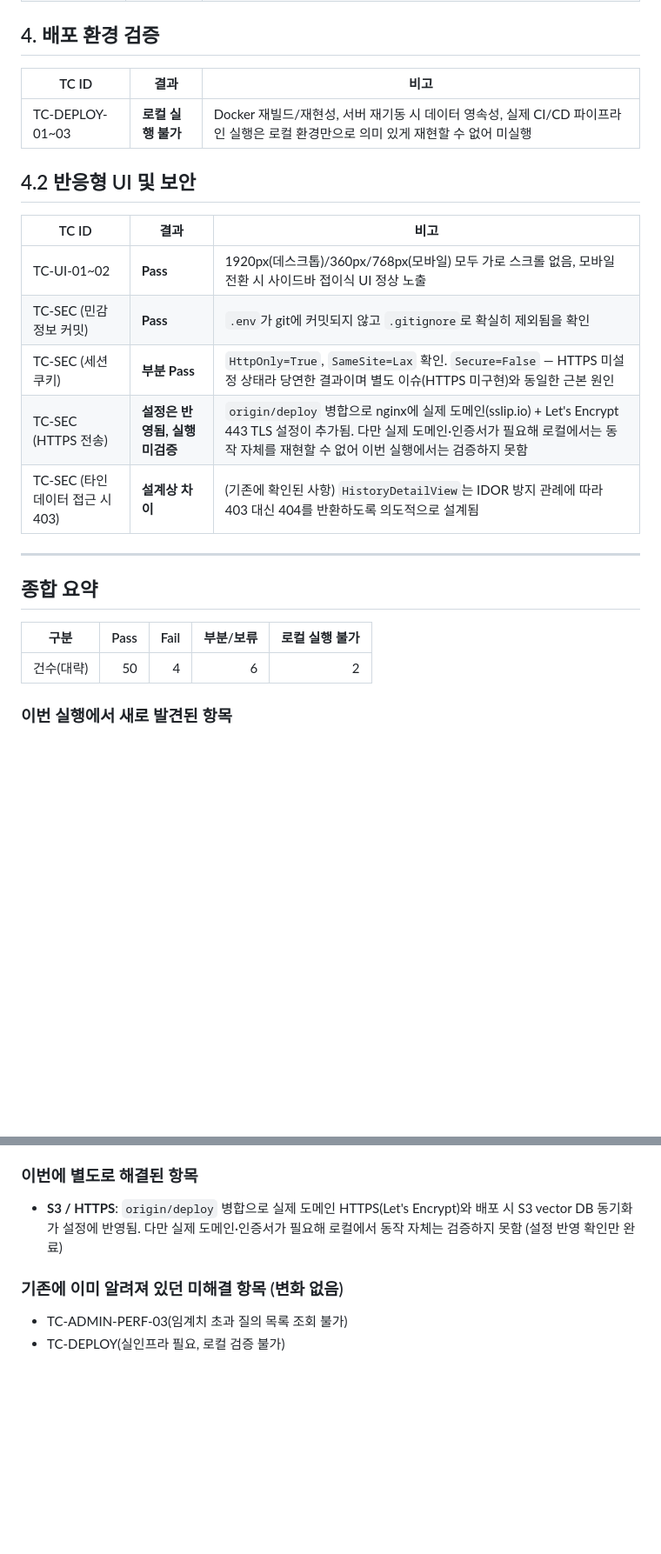
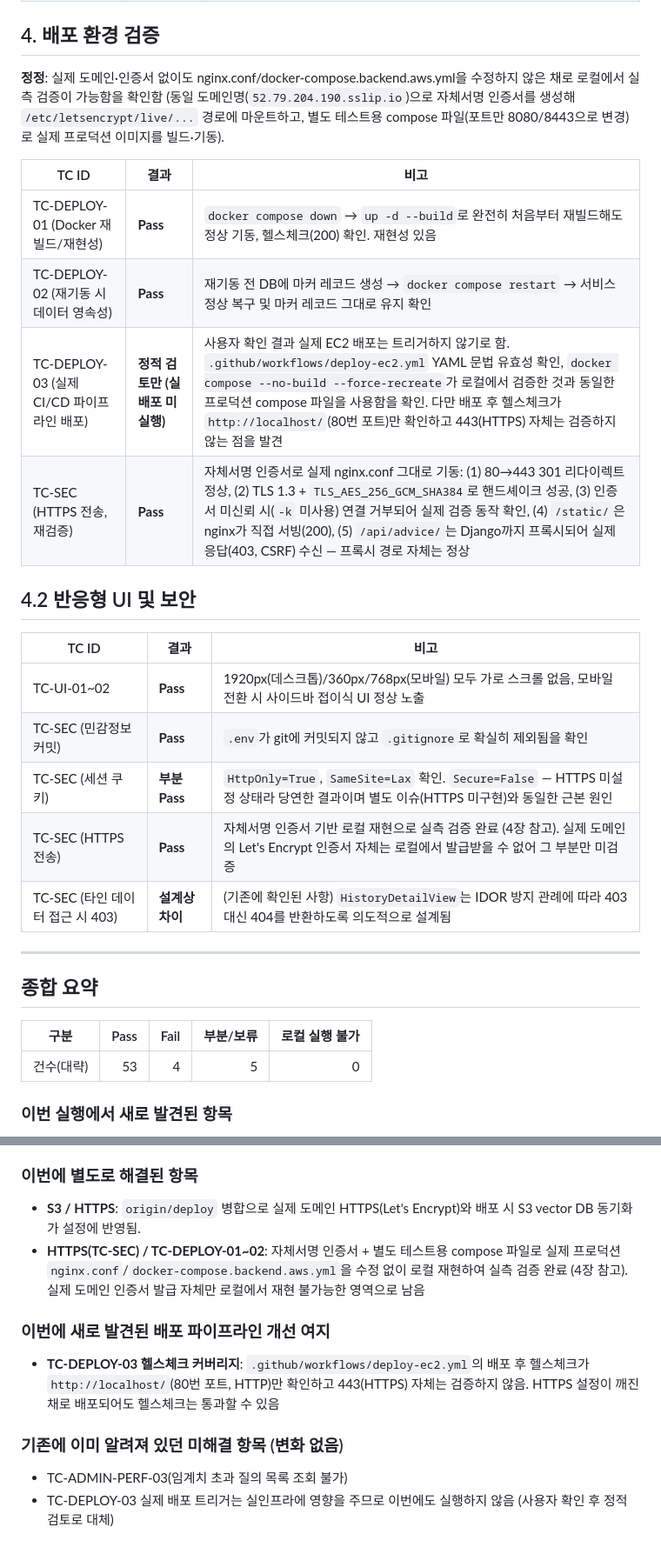
Before and after one commit to hijun318-eng/law_project2, a Markdown page: doc/테스트_실행_결과_v1.0.md, 2 parts joined by grey strips. Shown at 87% size. Rendered like a GitHub page; blank space fills up the shorter version.

Commit message:
test: HTTPS/배포 환경 실측 검증 결과 반영
자체서명 인증서 + 별도 테스트 compose로 실제 nginx.conf/docker-compose.backend.aws.yml을
수정 없이 로컬 재현하여 TC-SEC(HTTPS), TC-DEPLOY-01(재빌드 재현성), TC-DEPLOY-02(재기동 시
데이터 영속성)를 Pass로 검증. TC-DEPLOY-03(실제 CI/CD 배포)은 실인프라 영향으로 사용자 확인
후 정적 검토로 대체하고, 배포 헬스체크가 443을 검증하지 않는 점을 발견해 기록.

Co-Authored-By: Claude Sonnet 5 <noreply@anthropic.com>

```diff
--- a/doc/테스트_실행_결과_v1.0.md
+++ b/doc/테스트_실행_결과_v1.0.md
@@ -139,9 +139,14 @@
 
 ## 4. 배포 환경 검증
 
+**정정**: 실제 도메인·인증서 없이도 nginx.conf/docker-compose.backend.aws.yml을 수정하지 않은 채로 로컬에서 실측 검증이 가능함을 확인함 (동일 도메인명(`52.79.204.190.sslip.io`)으로 자체서명 인증서를 생성해 `/etc/letsencrypt/live/...` 경로에 마운트하고, 별도 테스트용 compose 파일(포트만 8080/8443으로 변경)로 실제 프로덕션 이미지를 빌드·기동).
+
 | TC ID | 결과 | 비고 |
 |---|---|---|
-| TC-DEPLOY-01~03 | **로컬 실행 불가** | Docker 재빌드/재현성, 서버 재기동 시 데이터 영속성, 실제 CI/CD 파이프라인 실행은 로컬 환경만으로 의미 있게 재현할 수 없어 미실행 |
+| TC-DEPLOY-01 (Docker 재빌드/재현성) | **Pass** | `docker compose down` → `up -d --build`로 완전히 처음부터 재빌드해도 정상 기동, 헬스체크(200) 확인. 재현성 있음 |
+| TC-DEPLOY-02 (재기동 시 데이터 영속성) | **Pass** | 재기동 전 DB에 마커 레코드 생성 → `docker compose restart` → 서비스 정상 복구 및 마커 레코드 그대로 유지 확인 |
+| TC-DEPLOY-03 (실제 CI/CD 파이프라인 배포) | **정적 검토만 (실배포 미실행)** | 사용자 확인 결과 실제 EC2 배포는 트리거하지 않기로 함. `.github/workflows/deploy-ec2.yml` YAML 문법 유효성 확인, `docker compose --no-build --force-recreate`가 로컬에서 검증한 것과 동일한 프로덕션 compose 파일을 사용함을 확인. 다만 배포 후 헬스체크가 `http://localhost/`(80번 포트)만 확인하고 443(HTTPS) 자체는 검증하지 않는 점을 발견 |
+| TC-SEC (HTTPS 전송, 재검증) | **Pass** | 자체서명 인증서로 실제 nginx.conf 그대로 기동: (1) 80→443 301 리다이렉트 정상, (2) TLS 1.3 + `TLS_AES_256_GCM_SHA384`로 핸드셰이크 성공, (3) 인증서 미신뢰 시(`-k` 미사용) 연결 거부되어 실제 검증 동작 확인, (4) `/static/`은 nginx가 직접 서빙(200), (5) `/api/advice/`는 Django까지 프록시되어 실제 응답(403, CSRF) 수신 — 프록시 경로 자체는 정상 |
 
 ## 4.2 반응형 UI 및 보안
 
@@ -150,7 +155,7 @@
 | TC-UI-01~02 | **Pass** | 1920px(데스크톱)/360px/768px(모바일) 모두 가로 스크롤 없음, 모바일 전환 시 사이드바 접이식 UI 정상 노출 |
 | TC-SEC (민감정보 커밋) | **Pass** | `.env`가 git에 커밋되지 않고 `.gitignore`로 확실히 제외됨을 확인 |
 | TC-SEC (세션 쿠키) | **부분 Pass** | `HttpOnly=True`, `SameSite=Lax` 확인. `Secure=False` — HTTPS 미설정 상태라 당연한 결과이며 별도 이슈(HTTPS 미구현)와 동일한 근본 원인 |
-| TC-SEC (HTTPS 전송) | **설정은 반영됨, 실행 미검증** | `origin/deploy` 병합으로 nginx에 실제 도메인(sslip.io) + Let's Encrypt 443 TLS 설정이 추가됨. 다만 실제 도메인·인증서가 필요해 로컬에서는 동작 자체를 재현할 수 없어 이번 실행에서는 검증하지 못함 |
+| TC-SEC (HTTPS 전송) | **Pass** | 자체서명 인증서 기반 로컬 재현으로 실측 검증 완료 (4장 참고). 실제 도메인의 Let's Encrypt 인증서 자체는 로컬에서 발급받을 수 없어 그 부분만 미검증 |
 | TC-SEC (타인 데이터 접근 시 403) | **설계상 차이** | (기존에 확인된 사항) `HistoryDetailView`는 IDOR 방지 관례에 따라 403 대신 404를 반환하도록 의도적으로 설계됨 |
 
 ---
@@ -159,7 +164,7 @@
 
 | 구분 | Pass | Fail | 부분/보류 | 로컬 실행 불가 |
 |---|---:|---:|---:|---:|
-| 건수(대략) | 50 | 4 | 6 | 2 |
+| 건수(대략) | 53 | 4 | 5 | 0 |
 
 ### 이번 실행에서 새로 발견된 항목
 - **TC-QA-03**: 순수 절차 질문에도 판례/법령 검색이 생략되지 않음
@@ -171,8 +176,12 @@
 - **권리찾기(FR-030~032)·증거자료 체크리스트(FR-050~051)**: 별도 전용 화면은 없지만, `/app/?page=home` AI 상담 채팅을 통해 실제로 기관 안내·절차·증거자료 체크리스트가 모두 노출되고 이력도 저장됨을 실측으로 확인. "미구현"이 아니라 "전용 화면 없이 통합 채팅으로 커버"가 정확한 상태
 
 ### 이번에 별도로 해결된 항목
-- **S3 / HTTPS**: `origin/deploy` 병합으로 실제 도메인 HTTPS(Let's Encrypt)와 배포 시 S3 vector DB 동기화가 설정에 반영됨. 다만 실제 도메인·인증서가 필요해 로컬에서 동작 자체는 검증하지 못함 (설정 반영 확인만 완료)
+- **S3 / HTTPS**: `origin/deploy` 병합으로 실제 도메인 HTTPS(Let's Encrypt)와 배포 시 S3 vector DB 동기화가 설정에 반영됨.
+- **HTTPS(TC-SEC) / TC-DEPLOY-01~02**: 자체서명 인증서 + 별도 테스트용 compose 파일로 실제 프로덕션 `nginx.conf`/`docker-compose.backend.aws.yml`을 수정 없이 로컬 재현하여 실측 검증 완료 (4장 참고). 실제 도메인 인증서 발급 자체만 로컬에서 재현 불가능한 영역으로 남음
+
+### 이번에 새로 발견된 배포 파이프라인 개선 여지
+- **TC-DEPLOY-03 헬스체크 커버리지**: `.github/workflows/deploy-ec2.yml`의 배포 후 헬스체크가 `http://localhost/`(80번 포트, HTTP)만 확인하고 443(HTTPS) 자체는 검증하지 않음. HTTPS 설정이 깨진 채로 배포되어도 헬스체크는 통과할 수 있음
 
 ### 기존에 이미 알려져 있던 미해결 항목 (변화 없음)
 - TC-ADMIN-PERF-03(임계치 초과 질의 목록 조회 불가)
-- TC-DEPLOY(실인프라 필요, 로컬 검증 불가)
+- TC-DEPLOY-03 실제 배포 트리거는 실인프라에 영향을 주므로 이번에도 실행하지 않음 (사용자 확인 후 정적 검토로 대체)
```
